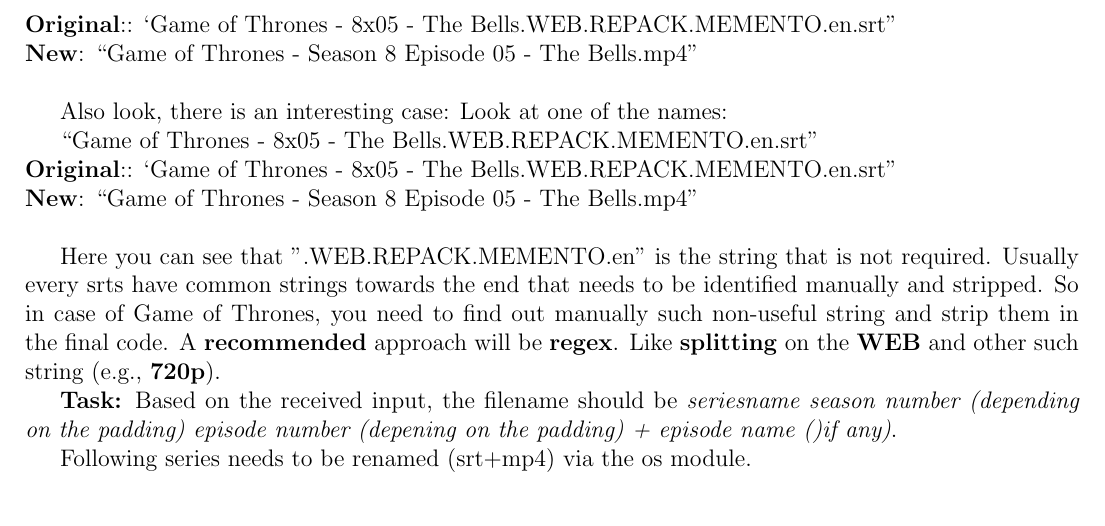
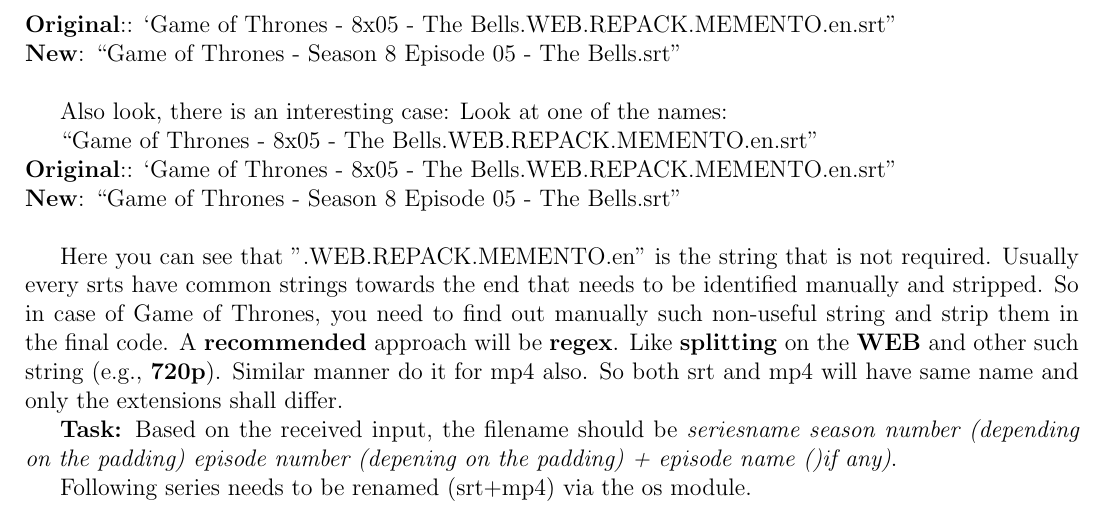
Before and after one commit to cs3842021/tuts_2021, a LaTeX document (tut06/tut06.tex): part of page 2 of 2, cut so that both start at the same text. Compiled offline with pdfLaTeX.

Commit message:
Web Series Renamer

```diff
--- a/tut06/tut06.tex
+++ b/tut06/tut06.tex
@@ -63,7 +63,7 @@
 	Bells.WEB.REPACK.MEMENTO.en.srt"  \\
 	\textbf{New}: ``Game of Thrones - Season 8 Episode 05 -
 	The
-	Bells.mp4" \\
+	Bells.srt" \\
 
 	Also look,  there is an interesting case:
 	Look at one of the names:
@@ -78,7 +78,9 @@
 Bells.WEB.REPACK.MEMENTO.en.srt"  \\
 \textbf{New}: ``Game of Thrones - Season 8 Episode 05 -
 The
-Bells.mp4" \\
+Bells.srt" \\
+
+
 
 	Here you can see that ".WEB.REPACK.MEMENTO.en" is the string that is not
 	required.
@@ -88,7 +90,8 @@
 	out manually such non-useful string and strip them in the final code. A
 	\textbf{recommended} approach will be \textbf{regex}. Like
 	\textbf{splitting} on the \textbf{WEB} and other such string (e.g.,
-	\textbf{720p}).
+	\textbf{720p}). Similar manner do it for mp4 also. So both srt and mp4 will
+	have same name and only the extensions shall differ.
 
 	\textbf{Task:} Based on the received input,  the filename should be
 	\textit{seriesname season number (depending on the padding) episode number
```
Also changed, not shown: tut06/tut06.pdf.
